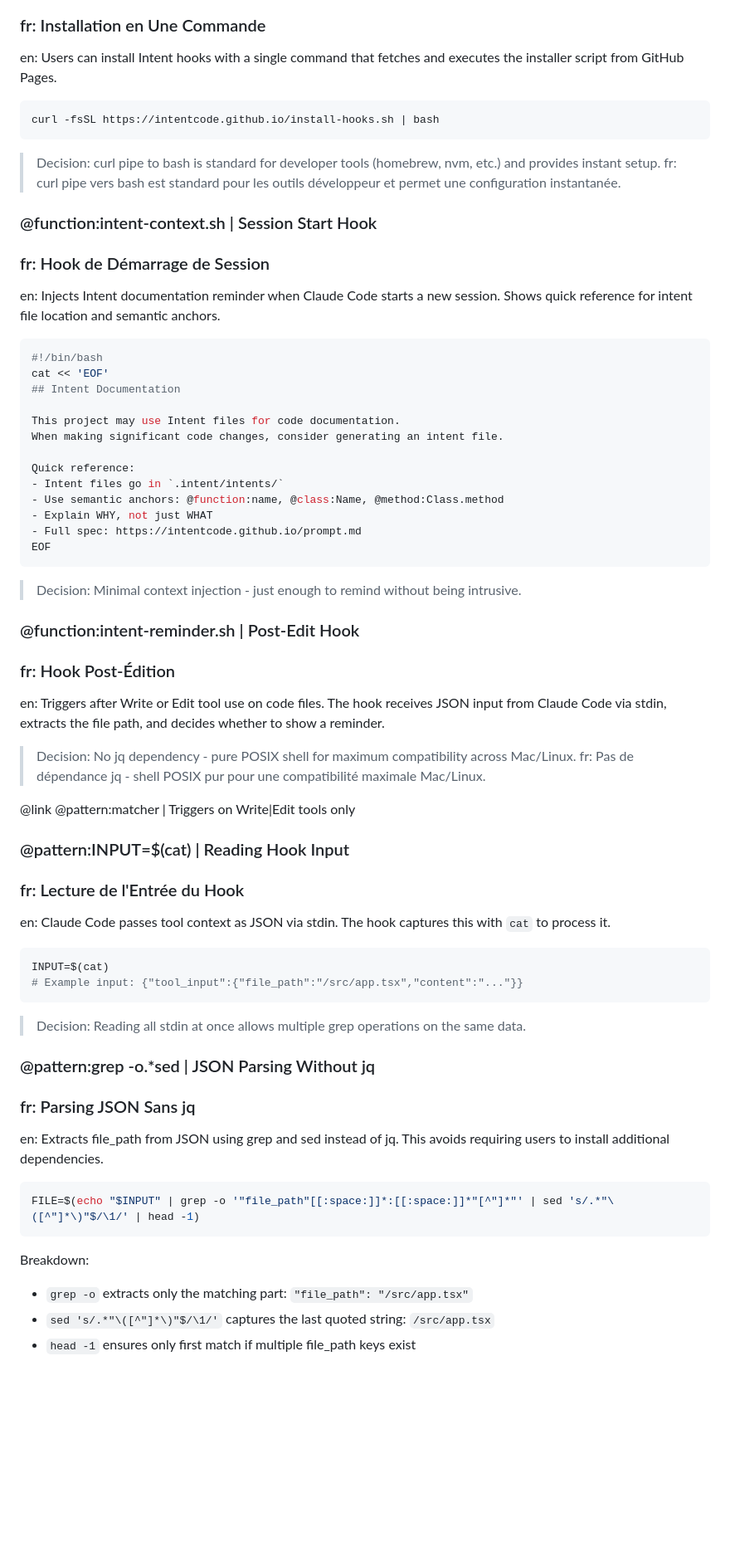
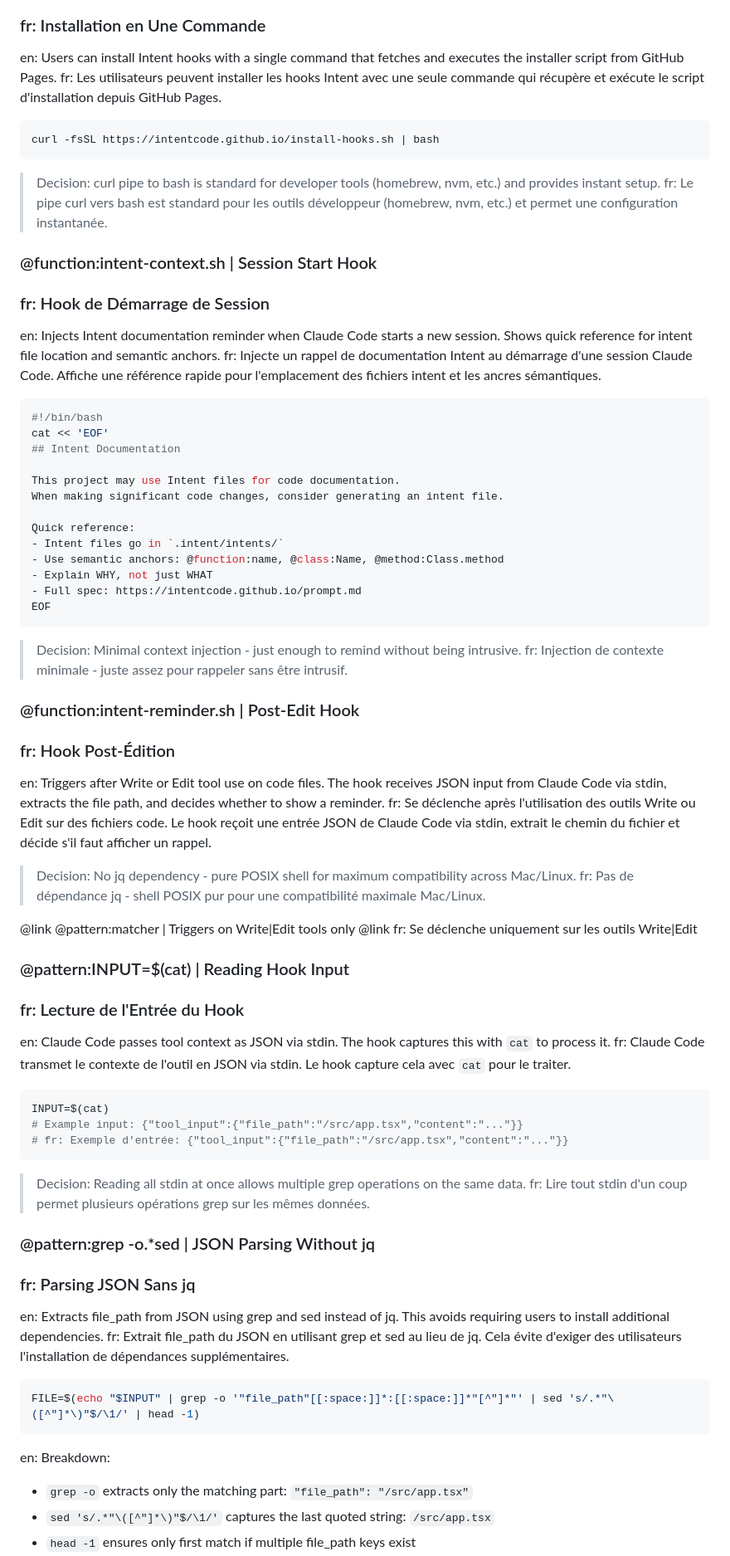
Before and after one commit to intentcode/intentcode.github.io, a Markdown page: .intent/intents/003-claude-hooks.intent.md, the part around one of its changes. Shown at 83% size. GitHub-like rendering; blank space fills up the shorter version.

````diff
--- a/.intent/intents/003-claude-hooks.intent.md
+++ b/.intent/intents/003-claude-hooks.intent.md
@@ -28,18 +28,20 @@ fr: Rendre l'adoption d'Intent sans friction en rappelant automatiquement aux d
 ### fr: Installation en Une Commande
 
 en: Users can install Intent hooks with a single command that fetches and executes the installer script from GitHub Pages.
+fr: Les utilisateurs peuvent installer les hooks Intent avec une seule commande qui récupère et exécute le script d'installation depuis GitHub Pages.
 
 ```bash
 curl -fsSL https://intentcode.github.io/install-hooks.sh | bash
 ```
 
 > Decision: curl pipe to bash is standard for developer tools (homebrew, nvm, etc.) and provides instant setup.
-> fr: curl pipe vers bash est standard pour les outils développeur et permet une configuration instantanée.
+> fr: Le pipe curl vers bash est standard pour les outils développeur (homebrew, nvm, etc.) et permet une configuration instantanée.
 
 ### @function:intent-context.sh | Session Start Hook
 ### fr: Hook de Démarrage de Session
 
 en: Injects Intent documentation reminder when Claude Code starts a new session. Shows quick reference for intent file location and semantic anchors.
+fr: Injecte un rappel de documentation Intent au démarrage d'une session Claude Code. Affiche une référence rapide pour l'emplacement des fichiers intent et les ancres sémantiques.
 
 ```bash
 #!/bin/bash
@@ -58,39 +60,46 @@ EOF
 ```
 
 > Decision: Minimal context injection - just enough to remind without being intrusive.
+> fr: Injection de contexte minimale - juste assez pour rappeler sans être intrusif.
 
 ### @function:intent-reminder.sh | Post-Edit Hook
 ### fr: Hook Post-Édition
 
 en: Triggers after Write or Edit tool use on code files. The hook receives JSON input from Claude Code via stdin, extracts the file path, and decides whether to show a reminder.
+fr: Se déclenche après l'utilisation des outils Write ou Edit sur des fichiers code. Le hook reçoit une entrée JSON de Claude Code via stdin, extrait le chemin du fichier et décide s'il faut afficher un rappel.
 
 > Decision: No jq dependency - pure POSIX shell for maximum compatibility across Mac/Linux.
 > fr: Pas de dépendance jq - shell POSIX pur pour une compatibilité maximale Mac/Linux.
 
 @link @pattern:matcher | Triggers on Write|Edit tools only
+@link fr: Se déclenche uniquement sur les outils Write|Edit
 
 ### @pattern:INPUT=$(cat) | Reading Hook Input
 ### fr: Lecture de l'Entrée du Hook
 
 en: Claude Code passes tool context as JSON via stdin. The hook captures this with `cat` to process it.
+fr: Claude Code transmet le contexte de l'outil en JSON via stdin. Le hook capture cela avec `cat` pour le traiter.
 
 ```bash
 INPUT=$(cat)
 # Example input: {"tool_input":{"file_path":"/src/app.tsx","content":"..."}}
+# fr: Exemple d'entrée: {"tool_input":{"file_path":"/src/app.tsx","content":"..."}}
 ```
 
 > Decision: Reading all stdin at once allows multiple grep operations on the same data.
+> fr: Lire tout stdin d'un coup permet plusieurs opérations grep sur les mêmes données.
 
 ### @pattern:grep -o.*sed | JSON Parsing Without jq
 ### fr: Parsing JSON Sans jq
 
 en: Extracts file_path from JSON using grep and sed instead of jq. This avoids requiring users to install additional dependencies.
+fr: Extrait file_path du JSON en utilisant grep et sed au lieu de jq. Cela évite d'exiger des utilisateurs l'installation de dépendances supplémentaires.
 
 ```bash
 FILE=$(echo "$INPUT" | grep -o '"file_path"[[:space:]]*:[[:space:]]*"[^"]*"' | sed 's/.*"\([^"]*\)"$/\1/' | head -1)
 ```
 
-Breakdown:
+en: Breakdown:
 - `grep -o` extracts only the matching part: `"file_path": "/src/app.tsx"`
 - `sed 's/.*"\([^"]*\)"$/\1/'` captures the last quoted string: `/src/app.tsx`
 - `head -1` ensures only first match if multiple file_path keys exist
````
Also changed, not shown: other parts of .intent/intents/003-claude-hooks.intent.md (+58 -10 lines).
